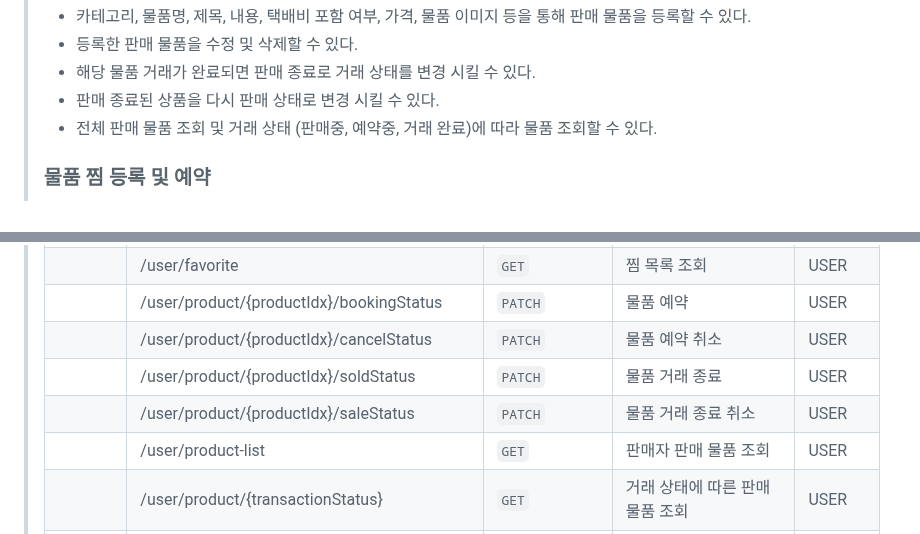
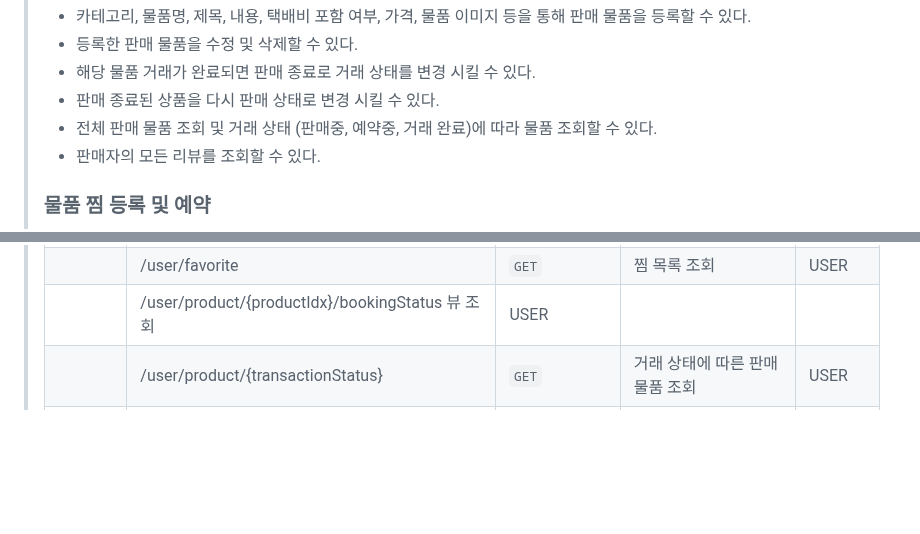
Before and after one commit to briankh1221/LOTUS, a Markdown page: README.md, 2 parts joined by grey strips. GitHub-like rendering; blank space fills up the shorter version.

```diff
--- a/README.md
+++ b/README.md
@@ -99,6 +99,7 @@
 > - 해당 물품 거래가 완료되면 판매 종료로 거래 상태를 변경 시킬 수 있다.
 > - 판매 종료된 상품을 다시 판매 상태로 변경 시킬 수 있다.
 > - 전체 판매 물품 조회 및 거래 상태 (판매중, 예약중, 거래 완료)에 따라 물품 조회할 수 있다.
+> - 판매자의 모든 리뷰를 조회할 수 있다.
 >
 > ### 물품 찜 등록 및 예약
 > - 찜 등록 및 삭제할 수 있다.
@@ -131,11 +132,7 @@
 > |              | /user/product/{productIdx}                                                 | `PUT` `DELETE`              | 판매 물품 수정, 삭제 | USER |
 > |              | /user/product/{productIdx}/favorite                                        | `POST` `DELETE`             | 찜 등록, 삭제 | USER |
 > |              | /user/favorite                                                             | `GET`                       | 찜 목록 조회 | USER |
-> |              | /user/product/{productIdx}/bookingStatus                                   | `PATCH`                     | 물품 예약 | USER |
-> |              | /user/product/{productIdx}/cancelStatus                                    | `PATCH`                     | 물품 예약 취소 | USER |
-> |              | /user/product/{productIdx}/soldStatus                                      | `PATCH`                     | 물품 거래 종료 | USER |
-> |              | /user/product/{productIdx}/saleStatus                                      | `PATCH`                     | 물품 거래 종료 취소 | USER |
-> |              | /user/product-list                                                         | `GET`                       | 판매자 판매 물품 조회 | USER |
+> |              | /user/product/{productIdx}/bookingStatus                                   뷰 조회 | USER |
 > |              | /user/product/{transactionStatus}                                          | `GET`                       | 거래 상태에 따른 판매 물품 조회 | USER |
 > |              | /user/buying-list/{transactionStatus}                                      | `GET`                       | 거래 상태에 따른 구매 물품 조회 | USER |
 > |              | /user/product/{productIdx}/review                                          | `POST`                      | 리뷰 등록 | USER |
```
